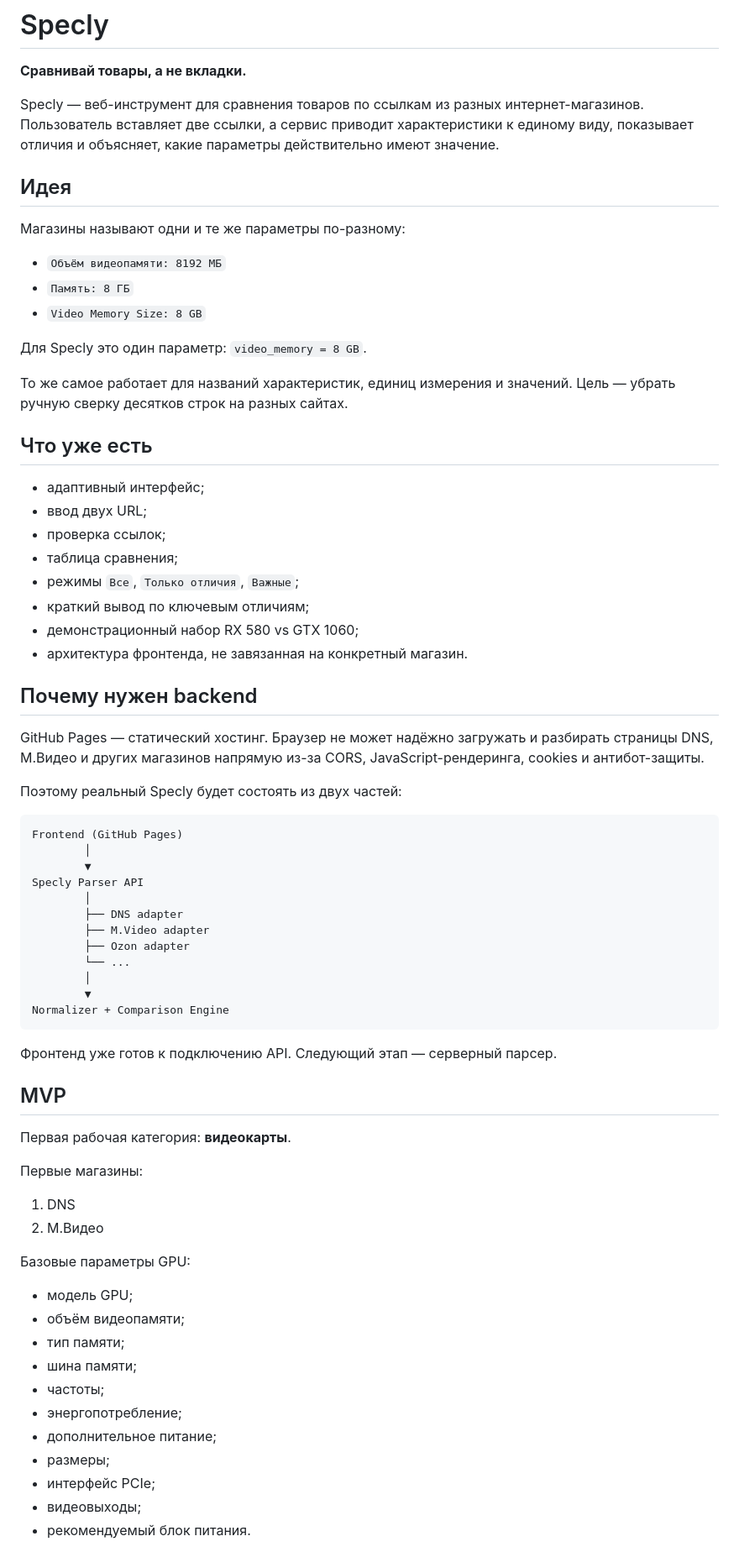
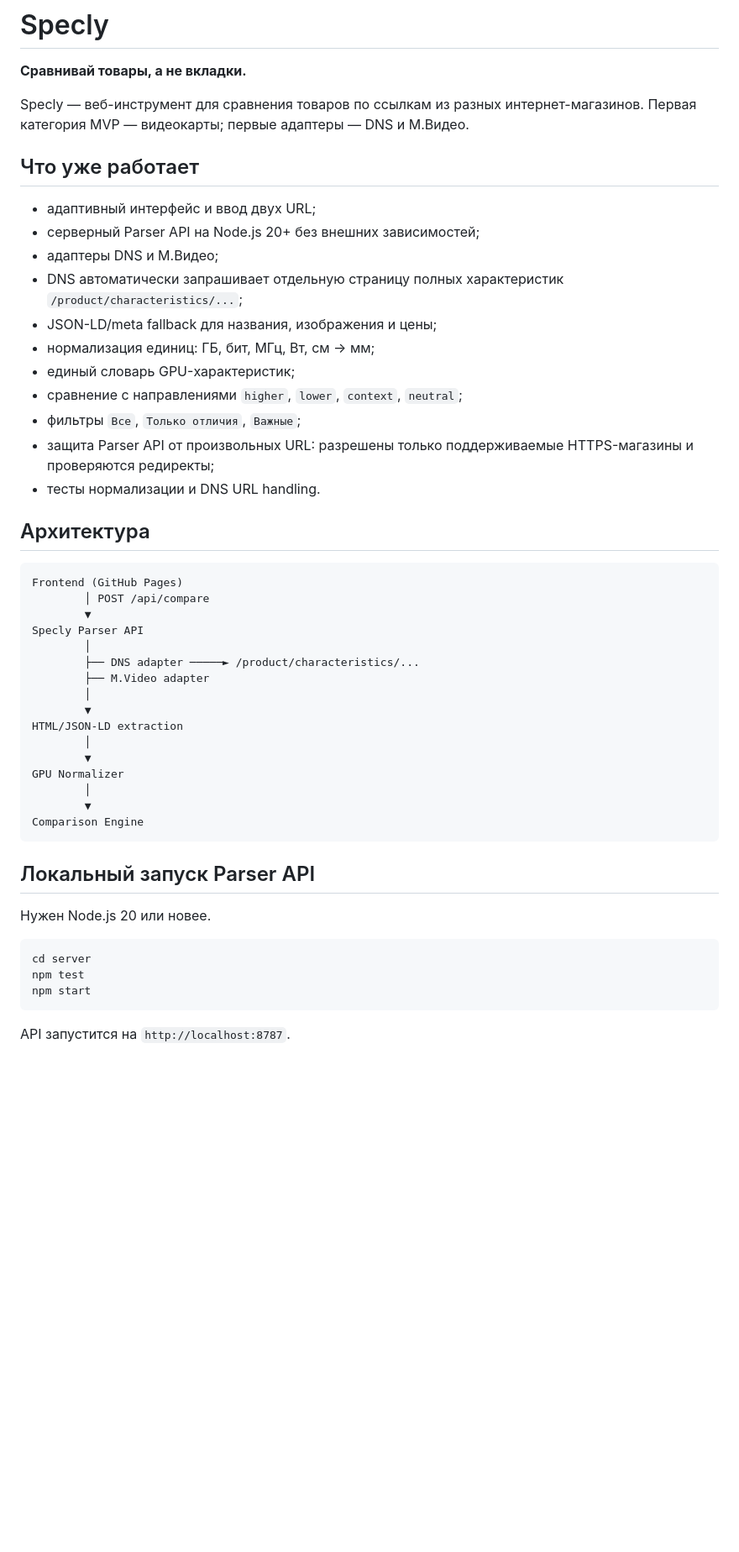
Before and after one commit to Deenfoool/Specly, a Markdown page: README.md, the part around one of its changes. Shown at 84% size. Drawn GitHub-style; blank space fills up the shorter version.

Commit message:
Document working Parser API

````diff
--- a/README.md
+++ b/README.md
@@ -2,74 +2,52 @@
 
 **Сравнивай товары, а не вкладки.**
 
-Specly — веб-инструмент для сравнения товаров по ссылкам из разных интернет-магазинов. Пользователь вставляет две ссылки, а сервис приводит характеристики к единому виду, показывает отличия и объясняет, какие параметры действительно имеют значение.
+Specly — веб-инструмент для сравнения товаров по ссылкам из разных интернет-магазинов. Первая категория MVP — видеокарты; первые адаптеры — DNS и М.Видео.
 
-## Идея
+## Что уже работает
 
-Магазины называют одни и те же параметры по-разному:
+- адаптивный интерфейс и ввод двух URL;
+- серверный Parser API на Node.js 20+ без внешних зависимостей;
+- адаптеры DNS и М.Видео;
+- DNS автоматически запрашивает отдельную страницу полных характеристик `/product/characteristics/...`;
+- JSON-LD/meta fallback для названия, изображения и цены;
+- нормализация единиц: ГБ, бит, МГц, Вт, см → мм;
+- единый словарь GPU-характеристик;
+- сравнение с направлениями `higher`, `lower`, `context`, `neutral`;
+- фильтры `Все`, `Только отличия`, `Важные`;
+- защита Parser API от произвольных URL: разрешены только поддерживаемые HTTPS-магазины и проверяются редиректы;
+- тесты нормализации и DNS URL handling.
 
-- `Объём видеопамяти: 8192 МБ`
-- `Память: 8 ГБ`
-- `Video Memory Size: 8 GB`
-
-Для Specly это один параметр: `video_memory = 8 GB`.
-
-То же самое работает для названий характеристик, единиц измерения и значений. Цель — убрать ручную сверку десятков строк на разных сайтах.
-
-## Что уже есть
-
-- адаптивный интерфейс;
-- ввод двух URL;
-- проверка ссылок;
-- таблица сравнения;
-- режимы `Все`, `Только отличия`, `Важные`;
-- краткий вывод по ключевым отличиям;
-- демонстрационный набор RX 580 vs GTX 1060;
-- архитектура фронтенда, не завязанная на конкретный магазин.
-
-## Почему нужен backend
-
-GitHub Pages — статический хостинг. Браузер не может надёжно загружать и разбирать страницы DNS, М.Видео и других магазинов напрямую из-за CORS, JavaScript-рендеринга, cookies и антибот-защиты.
-
-Поэтому реальный Specly будет состоять из двух частей:
+## Архитектура
 
 ```text
 Frontend (GitHub Pages)
-        │
+        │ POST /api/compare
         ▼
 Specly Parser API
         │
-        ├── DNS adapter
+        ├── DNS adapter ─────► /product/characteristics/...
         ├── M.Video adapter
-        ├── Ozon adapter
-        └── ...
         │
         ▼
-Normalizer + Comparison Engine
+HTML/JSON-LD extraction
+        │
+        ▼
+GPU Normalizer
+        │
+        ▼
+Comparison Engine
 ```
 
-Фронтенд уже готов к подключению API. Следующий этап — серверный парсер.
+## Локальный запуск Parser API
 
-## MVP
+Нужен Node.js 20 или новее.
 
-Первая рабочая категория: **видеокарты**.
+```bash
+cd server
+npm test
+npm start
+```
 
-Первые магазины:
+API запустится на `http://localhost:8787`.
 
-1. DNS
-2. М.Видео
-
-Базовые параметры GPU:
-
-- модель GPU;
-- объём видеопамяти;
-- тип памяти;
-- шина памяти;
-- частоты;
-- энергопотребление;
-- дополнительное питание;
-- размеры;
-- интерфейс PCIe;
-- видеовыходы;
-- рекомендуемый блок питания.
-
````
Also changed, not shown: other parts of README.md (+35 -21 lines).
